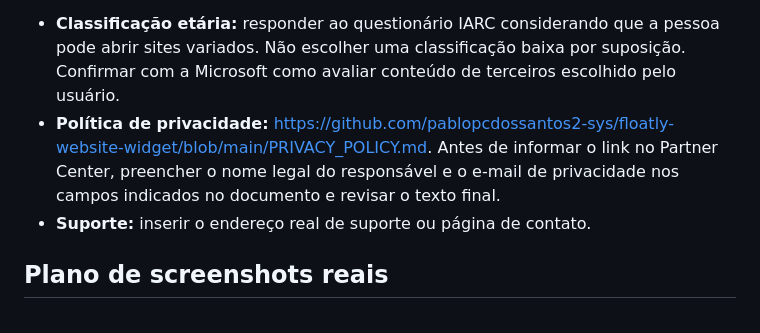
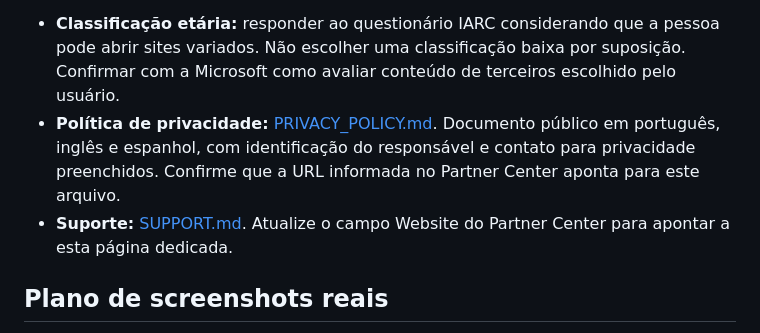
Before and after one commit to pablopcdossantos2-sys/floatly-website-widget, a Markdown page: MICROSOFT_STORE_LISTING_DRAFT.md, the part around the change. GitHub-like rendering.

Commit message:
docs: correct Floatly privacy and support links

```diff
--- a/MICROSOFT_STORE_LISTING_DRAFT.md
+++ b/MICROSOFT_STORE_LISTING_DRAFT.md
@@ -104,8 +104,8 @@ Cada listagem pode ter até sete termos/frases únicos. Usar somente termos que
 **Observação:** esta é a recomendação para o modelo atual do Floatly (aplicativo desktop Win32 distribuído por instalador EXE). A seleção final deve ser conferida nas opções efetivamente apresentadas pelo Partner Center no momento do envio.
 
 - **Classificação etária:** responder ao questionário IARC considerando que a pessoa pode abrir sites variados. Não escolher uma classificação baixa por suposição. Confirmar com a Microsoft como avaliar conteúdo de terceiros escolhido pelo usuário.
-- **Política de privacidade:** [https://github.com/pablopcdossantos2-sys/floatly-website-widget/blob/main/PRIVACY_POLICY.md](https://github.com/pablopcdossantos2-sys/widget-website/blob/main/PRIVACY_POLICY.md). Antes de informar o link no Partner Center, preencher o nome legal do responsável e o e-mail de privacidade nos campos indicados no documento e revisar o texto final.
-- **Suporte:** inserir o endereço real de suporte ou página de contato.
+- **Política de privacidade:** [PRIVACY_POLICY.md](https://github.com/pablopcdossantos2-sys/floatly-website-widget/blob/main/PRIVACY_POLICY.md). Documento público em português, inglês e espanhol, com identificação do responsável e contato para privacidade preenchidos. Confirme que a URL informada no Partner Center aponta para este arquivo.
+- **Suporte:** [SUPPORT.md](https://github.com/pablopcdossantos2-sys/floatly-website-widget/blob/main/SUPPORT.md). Atualize o campo Website do Partner Center para apontar a esta página dedicada.
 
 ## Plano de screenshots reais
 
```
